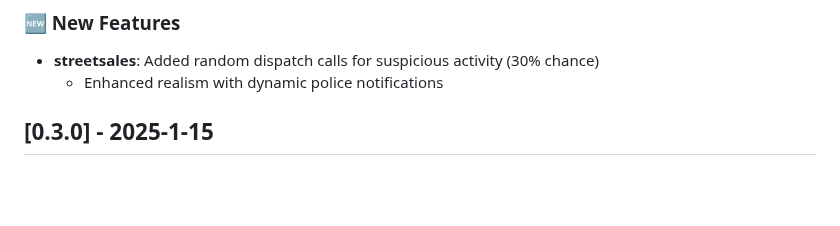
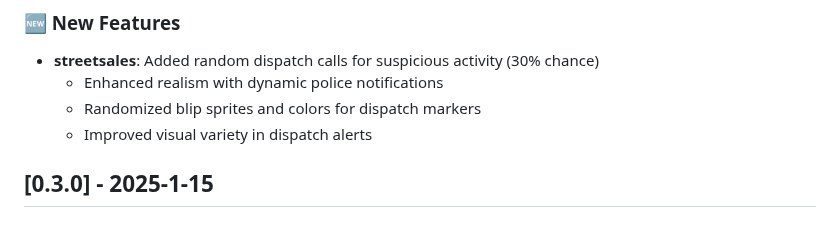
Before and after one commit to SALife-RP/changelog, a Markdown page: docs/CHANGELOG.md, the part around the change. Rendered like a GitHub page; blank space fills up the shorter version.

Commit message:
chore: update CHANGELOG to document enhancements for streetsales, including randomized blip sprites and colors for dispatch markers, and improved visual variety in dispatch alerts

```diff
--- a/docs/CHANGELOG.md
+++ b/docs/CHANGELOG.md
@@ -10,6 +10,8 @@ For more information about server rules and features, visit our [Discord](https:
 
 - **streetsales**: Added random dispatch calls for suspicious activity (30% chance)
   - Enhanced realism with dynamic police notifications
+  - Randomized blip sprites and colors for dispatch markers
+  - Improved visual variety in dispatch alerts
 
 ## [0.3.0] - 2025-1-15
 
```
